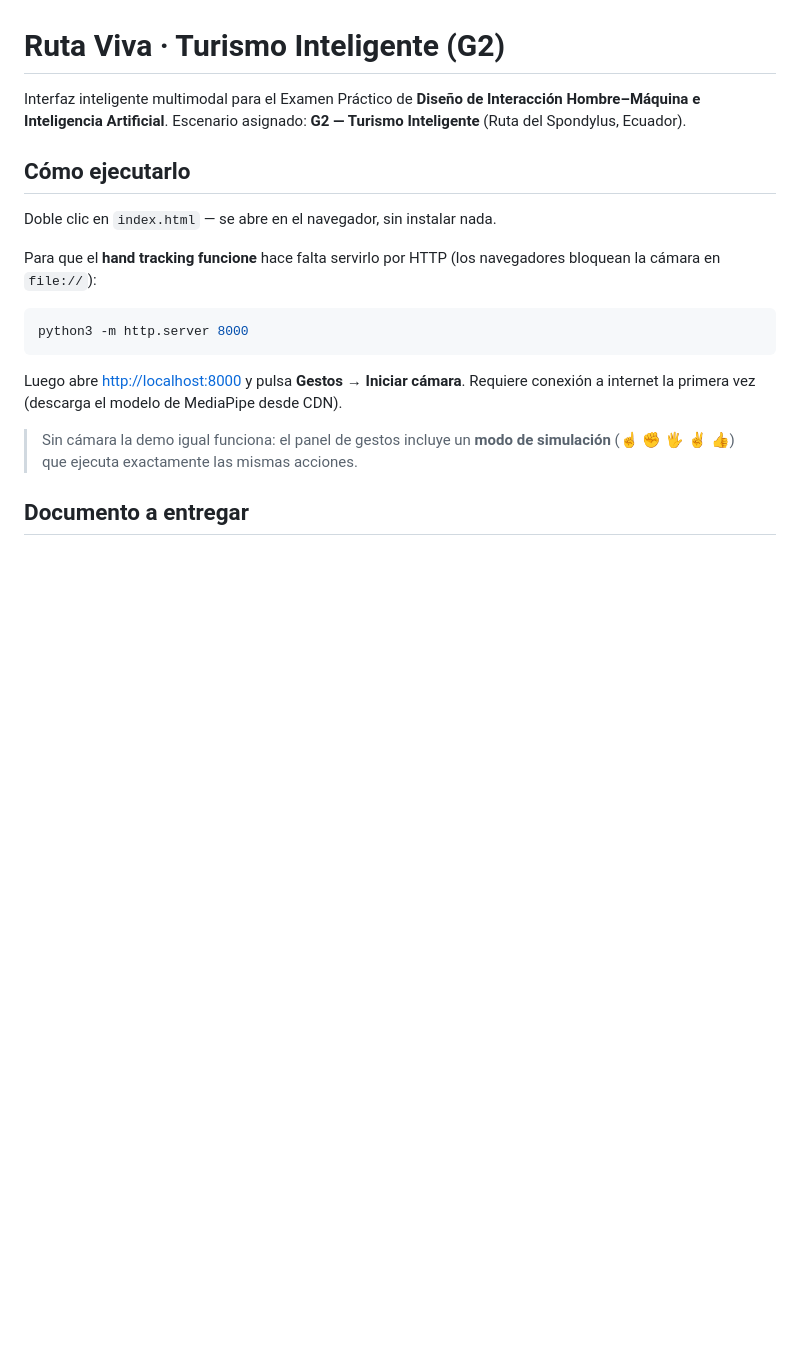
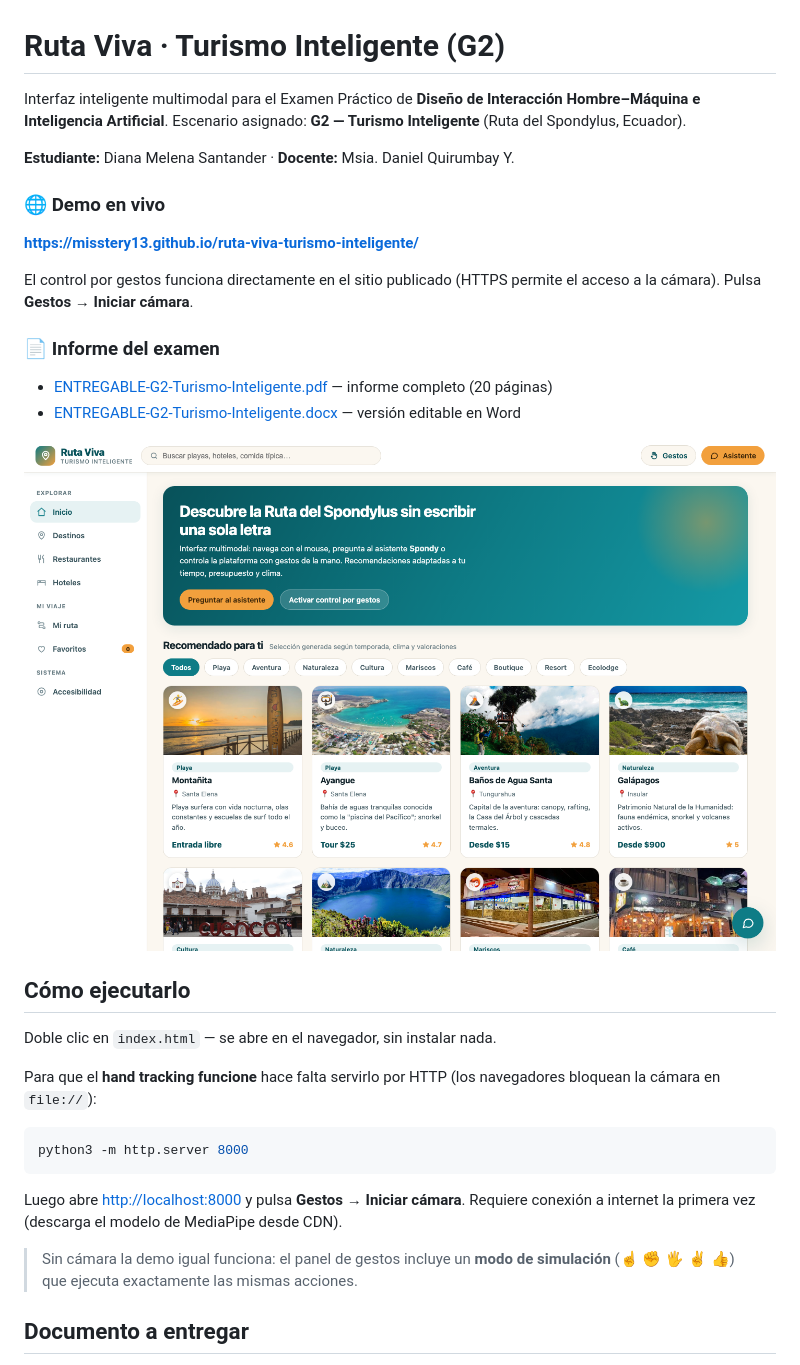
Before and after one commit to Misstery13/ruta-viva-turismo-inteligente, a Markdown page: README.md, the part around the change. Drawn GitHub-style; blank space fills up the shorter version.

Commit message:
Añadir enlace del sitio publicado y datos del estudiante al README

```diff
--- a/README.md
+++ b/README.md
@@ -2,6 +2,21 @@
 
 Interfaz inteligente multimodal para el Examen Práctico de **Diseño de Interacción Hombre–Máquina e Inteligencia Artificial**.
 Escenario asignado: **G2 — Turismo Inteligente** (Ruta del Spondylus, Ecuador).
+
+**Estudiante:** Diana Melena Santander · **Docente:** Msia. Daniel Quirumbay Y.
+
+### 🌐 Demo en vivo
+
+**https://misstery13.github.io/ruta-viva-turismo-inteligente/**
+
+El control por gestos funciona directamente en el sitio publicado (HTTPS permite el acceso a la cámara). Pulsa **Gestos → Iniciar cámara**.
+
+### 📄 Informe del examen
+
+- [ENTREGABLE-G2-Turismo-Inteligente.pdf](ENTREGABLE-G2-Turismo-Inteligente.pdf) — informe completo (20 páginas)
+- [ENTREGABLE-G2-Turismo-Inteligente.docx](ENTREGABLE-G2-Turismo-Inteligente.docx) — versión editable en Word
+
+![Pantalla principal](assets/captura-01-inicio.png)
 
 ## Cómo ejecutarlo
 
```
